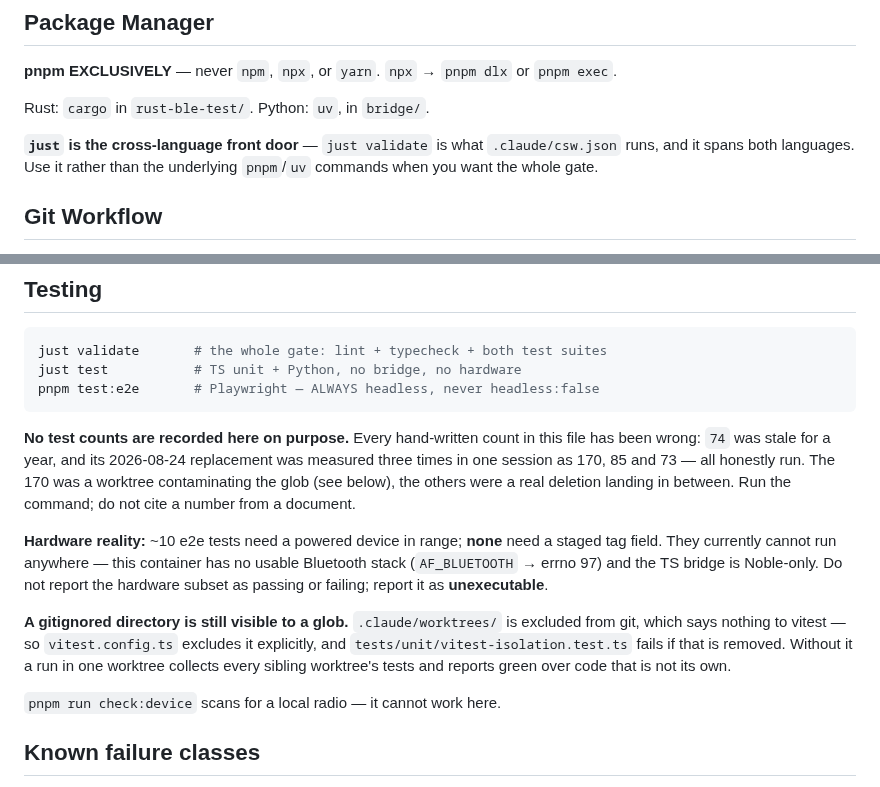
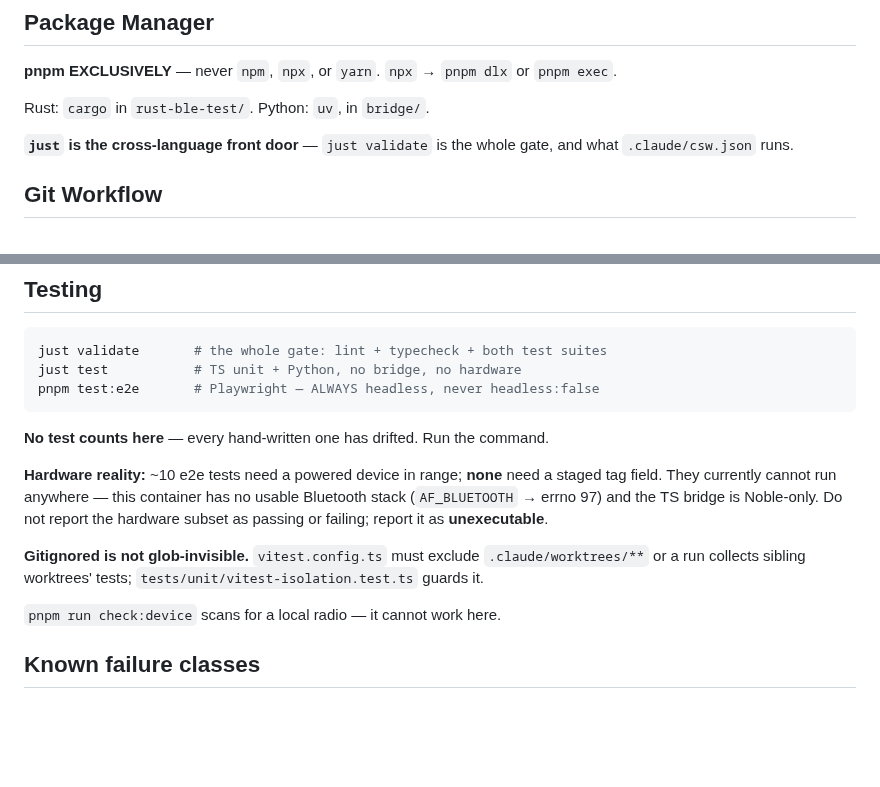
Before and after one commit to ble-mcp-test/ble-mcp-test, a Markdown page: CLAUDE.md, 2 parts joined by grey strips. Drawn GitHub-style; blank space fills up the shorter version.

Commit message:
docs: cut the CLAUDE.md additions down to the facts
The three blocks this PR added explained their own reasoning at length —
why counts drift, how a glob differs from gitignore, when to prefer just.
That rationale is recoverable from the code and the history when someone
needs it; it does not need to enter every session's context to do its job.

One line each, stating the rule.

Co-Authored-By: Claude Opus 5 (1M context) <noreply@anthropic.com>
Claude-Session: https://claude.ai/code/session_01LCAVnSBaikLZc9idoQC23b

````diff
--- a/CLAUDE.md
+++ b/CLAUDE.md
@@ -26,9 +26,7 @@ Both are being replaced by a **Python** server. See `docs/design/2026-08-23-pyth
 
 Rust: `cargo` in `rust-ble-test/`. Python: `uv`, in `bridge/`.
 
-**`just` is the cross-language front door** — `just validate` is what `.claude/csw.json`
-runs, and it spans both languages. Use it rather than the underlying `pnpm`/`uv`
-commands when you want the whole gate.
+**`just` is the cross-language front door** — `just validate` is the whole gate, and what `.claude/csw.json` runs.
 
 ## Git Workflow
 
@@ -50,19 +48,11 @@ just test           # TS unit + Python, no bridge, no hardware
 pnpm test:e2e       # Playwright — ALWAYS headless, never headless:false
 ```
 
-**No test counts are recorded here on purpose.** Every hand-written count in this
-file has been wrong: `74` was stale for a year, and its 2026-08-24 replacement was
-measured three times in one session as 170, 85 and 73 — all honestly run. The 170
-was a worktree contaminating the glob (see below), the others were a real deletion
-landing in between. Run the command; do not cite a number from a document.
+**No test counts here** — every hand-written one has drifted. Run the command.
 
 **Hardware reality:** ~10 e2e tests need a powered device in range; **none** need a staged tag field. They currently cannot run anywhere — this container has no usable Bluetooth stack (`AF_BLUETOOTH` → errno 97) and the TS bridge is Noble-only. Do not report the hardware subset as passing or failing; report it as **unexecutable**.
 
-**A gitignored directory is still visible to a glob.** `.claude/worktrees/` is
-excluded from git, which says nothing to vitest — so `vitest.config.ts` excludes it
-explicitly, and `tests/unit/vitest-isolation.test.ts` fails if that is removed.
-Without it a run in one worktree collects every sibling worktree's tests and
-reports green over code that is not its own.
+**Gitignored is not glob-invisible.** `vitest.config.ts` must exclude `.claude/worktrees/**` or a run collects sibling worktrees' tests; `tests/unit/vitest-isolation.test.ts` guards it.
 
 `pnpm run check:device` scans for a local radio — it cannot work here.
 
````
